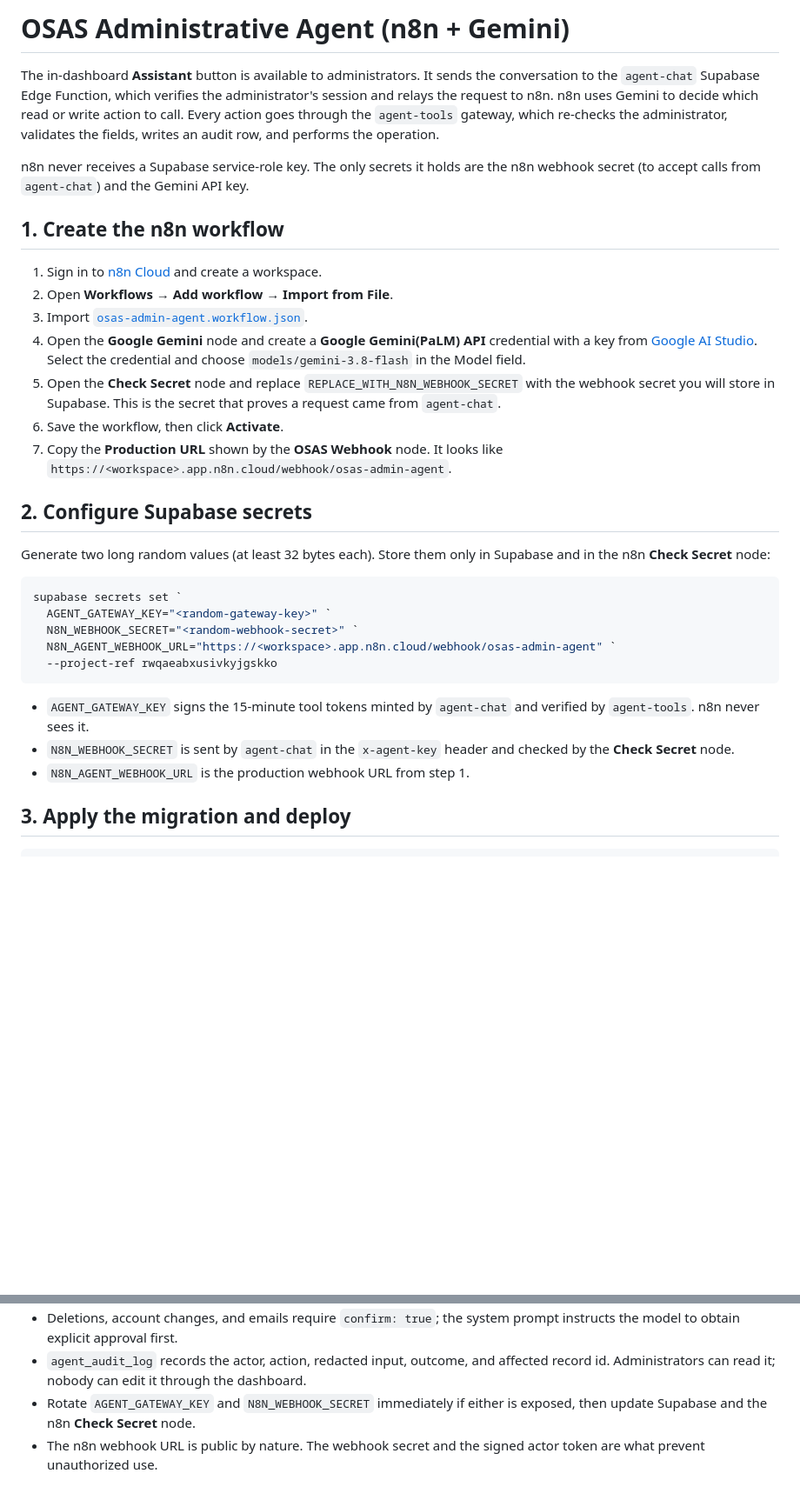
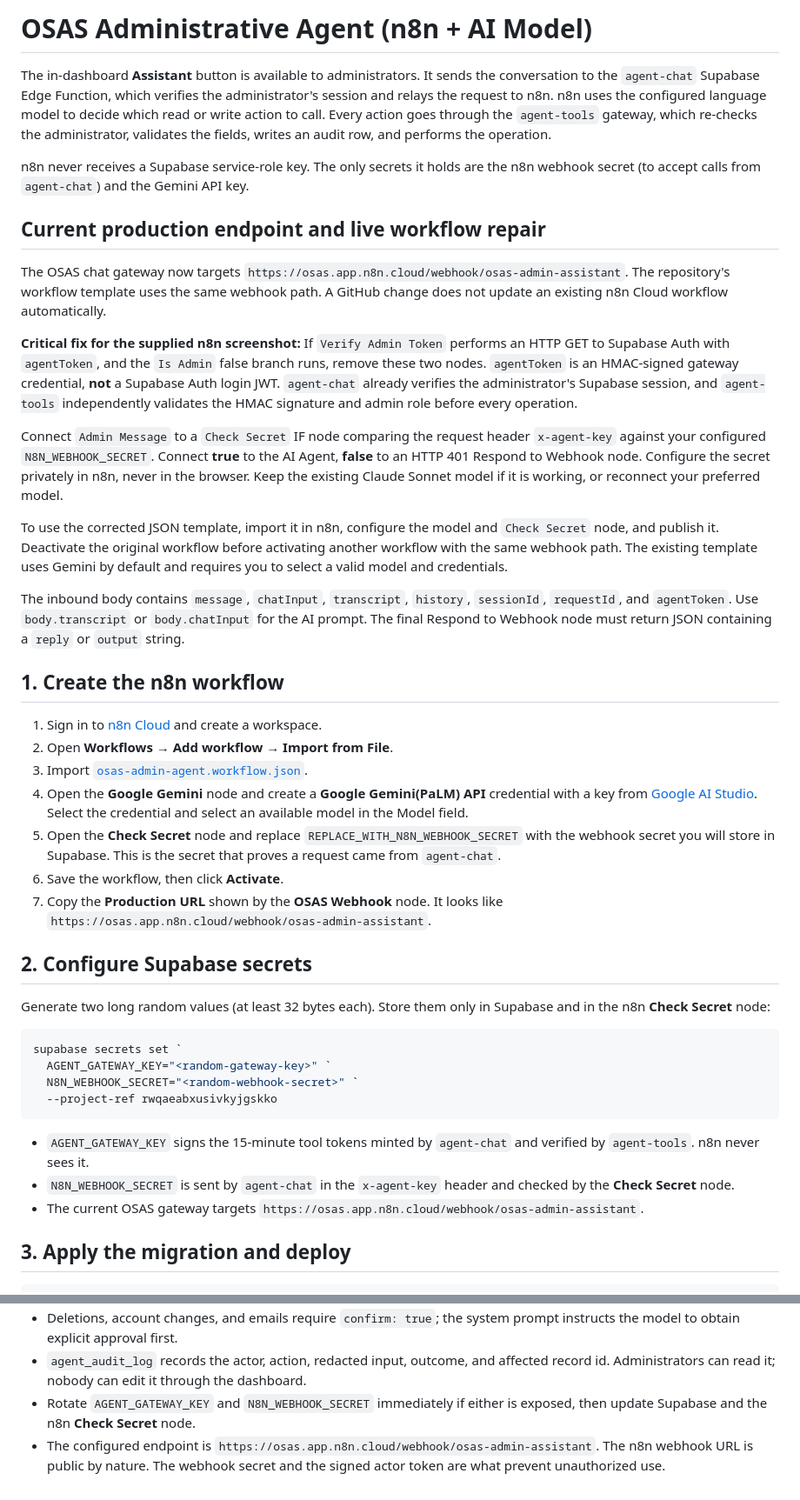
Before and after one commit to eliwoahzja/OSAS, a Markdown page: docs/n8n/README.md, 2 parts joined by grey strips. Shown at 87% size. GitHub-like rendering; blank space fills up the shorter version.

Commit message:
docs: diagnose n8n unauthorized branch and match live webhook

````diff
--- a/docs/n8n/README.md
+++ b/docs/n8n/README.md
@@ -1,14 +1,43 @@
-# OSAS Administrative Agent (n8n + Gemini)
+# OSAS Administrative Agent (n8n + AI Model)
 
 The in-dashboard **Assistant** button is available to administrators. It sends the
 conversation to the `agent-chat` Supabase Edge Function, which verifies the
-administrator's session and relays the request to n8n. n8n uses Gemini to decide
+administrator's session and relays the request to n8n. n8n uses the configured language model to decide
 which read or write action to call. Every action goes through the `agent-tools`
 gateway, which re-checks the administrator, validates the fields, writes an audit
 row, and performs the operation.
 
 n8n never receives a Supabase service-role key. The only secrets it holds are the
 n8n webhook secret (to accept calls from `agent-chat`) and the Gemini API key.
+
+## Current production endpoint and live workflow repair
+
+The OSAS chat gateway now targets `https://osas.app.n8n.cloud/webhook/osas-admin-assistant`.
+The repository's workflow template uses the same webhook path. A GitHub change does not update
+an existing n8n Cloud workflow automatically.
+
+**Critical fix for the supplied n8n screenshot:** If `Verify Admin Token` performs an
+HTTP GET to Supabase Auth with `agentToken`, and the `Is Admin` false branch runs,
+remove these two nodes. `agentToken` is an HMAC-signed gateway credential, **not**
+a Supabase Auth login JWT. `agent-chat` already verifies the administrator's
+Supabase session, and `agent-tools` independently validates the HMAC signature
+and admin role before every operation.
+
+Connect `Admin Message` to a `Check Secret` IF node comparing the request
+header `x-agent-key` against your configured `N8N_WEBHOOK_SECRET`.
+Connect **true** to the AI Agent, **false** to an HTTP 401 Respond to Webhook node.
+Configure the secret privately in n8n, never in the browser.
+Keep the existing Claude Sonnet model if it is working, or reconnect your preferred model.
+
+To use the corrected JSON template, import it in n8n, configure the model and
+`Check Secret` node, and publish it. Deactivate the original workflow before activating
+another workflow with the same webhook path. The existing template uses Gemini by
+default and requires you to select a valid model and credentials.
+
+The inbound body contains `message`, `chatInput`, `transcript`, `history`,
+`sessionId`, `requestId`, and `agentToken`. Use `body.transcript` or
+`body.chatInput` for the AI prompt. The final Respond to Webhook node must
+return JSON containing a `reply` or `output` string.
 
 ## 1. Create the n8n workflow
 
@@ -17,13 +46,13 @@ n8n webhook secret (to accept calls from `agent-chat`) and the Gemini API key.
 3. Import [`osas-admin-agent.workflow.json`](./osas-admin-agent.workflow.json).
 4. Open the **Google Gemini** node and create a **Google Gemini(PaLM) API**
    credential with a key from [Google AI Studio](https://aistudio.google.com/apikey).
-   Select the credential and choose `models/gemini-3.8-flash` in the Model field.
+   Select the credential and select an available model in the Model field.
 5. Open the **Check Secret** node and replace
    `REPLACE_WITH_N8N_WEBHOOK_SECRET` with the webhook secret you will store in
    Supabase. This is the secret that proves a request came from `agent-chat`.
 6. Save the workflow, then click **Activate**.
 7. Copy the **Production URL** shown by the **OSAS Webhook** node. It looks like
-   `https://<workspace>.app.n8n.cloud/webhook/osas-admin-agent`.
+   `https://osas.app.n8n.cloud/webhook/osas-admin-assistant`.
 
 ## 2. Configure Supabase secrets
 
@@ -34,7 +63,6 @@ Supabase and in the n8n **Check Secret** node:
 supabase secrets set `
   AGENT_GATEWAY_KEY="<random-gateway-key>" `
   N8N_WEBHOOK_SECRET="<random-webhook-secret>" `
-  N8N_AGENT_WEBHOOK_URL="https://<workspace>.app.n8n.cloud/webhook/osas-admin-agent" `
   --project-ref rwqaeabxusivkyjgskko
 ```
 
@@ -42,7 +70,7 @@ supabase secrets set `
   verified by `agent-tools`. n8n never sees it.
 - `N8N_WEBHOOK_SECRET` is sent by `agent-chat` in the `x-agent-key` header and
   checked by the **Check Secret** node.
-- `N8N_AGENT_WEBHOOK_URL` is the production webhook URL from step 1.
+- The current OSAS gateway targets `https://osas.app.n8n.cloud/webhook/osas-admin-assistant`.
 
 ## 3. Apply the migration and deploy
 
@@ -112,5 +140,5 @@ writes in the same assistant turn are still applied.
   dashboard.
 - Rotate `AGENT_GATEWAY_KEY` and `N8N_WEBHOOK_SECRET` immediately if either is
   exposed, then update Supabase and the n8n **Check Secret** node.
-- The n8n webhook URL is public by nature. The webhook secret and the signed
+- The configured endpoint is `https://osas.app.n8n.cloud/webhook/osas-admin-assistant`. The n8n webhook URL is public by nature. The webhook secret and the signed
   actor token are what prevent unauthorized use.
````
